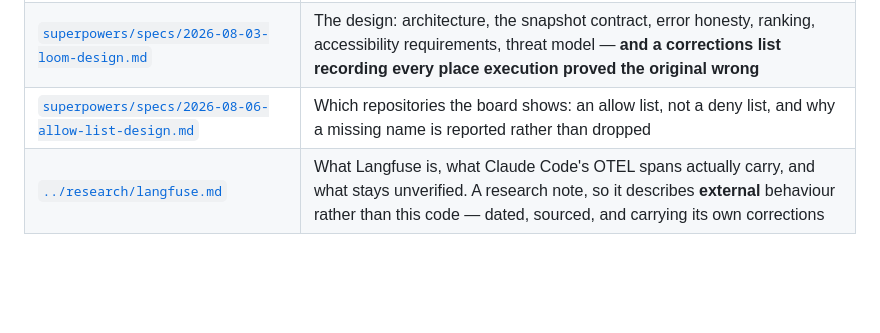
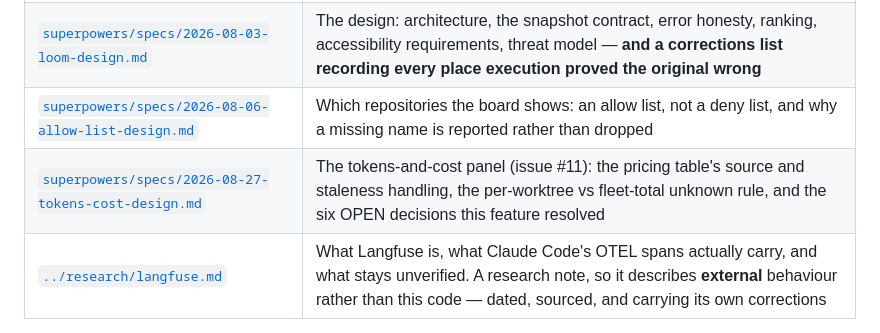
Before and after one commit to serina-mcfall/loom, a Markdown page: docs/README.md, the part around the change. GitHub-like rendering; blank space fills up the shorter version.

Commit message:
docs(spec): step 11 - design note for the tokens-and-cost panel
docs/superpowers/specs/2026-08-27-tokens-cost-design.md, matching the
project's per-feature spec convention (2026-08-06-allow-list-design.md,
2026-08-10-langfuse-alongside-loom-design.md). Records the pricing
table's source and staleness handling (including the introductory
claude-sonnet-5 rate's 2026-08-31 expiry), the alias-map-not-regex
model id resolution, the raw-vs-resolved cwd measurement, the
per-worktree unknown shape and its six enumerated reasons, the
nested-worktree nearest-enclosing rule, the fleet total's excluded
count, the transcript cache under `loom serve`'s refresh loop, all six
OPEN decisions as resolved, the step 9 accessibility decision, and what
was left out and why.

Listed in docs/README.md's Authoritative spec table (not the root
README, which links exactly one spec and is not the index).

Co-Authored-By: Claude Sonnet 5 <noreply@anthropic.com>

```diff
--- a/docs/README.md
+++ b/docs/README.md
@@ -14,6 +14,7 @@ what the code did. This is that enumeration.
 | [`../README.md`](../README.md) | How to run Loom, and its one requirement (Python 3.10+) |
 | [`superpowers/specs/2026-08-03-loom-design.md`](superpowers/specs/2026-08-03-loom-design.md) | The design: architecture, the snapshot contract, error honesty, ranking, accessibility requirements, threat model — **and a corrections list recording every place execution proved the original wrong** |
 | [`superpowers/specs/2026-08-06-allow-list-design.md`](superpowers/specs/2026-08-06-allow-list-design.md) | Which repositories the board shows: an allow list, not a deny list, and why a missing name is reported rather than dropped |
+| [`superpowers/specs/2026-08-27-tokens-cost-design.md`](superpowers/specs/2026-08-27-tokens-cost-design.md) | The tokens-and-cost panel (issue #11): the pricing table's source and staleness handling, the per-worktree vs fleet-total unknown rule, and the six OPEN decisions this feature resolved |
 | [`../research/langfuse.md`](../research/langfuse.md) | What Langfuse is, what Claude Code's OTEL spans actually carry, and what stays unverified. A research note, so it describes **external** behaviour rather than this code — dated, sourced, and carrying its own corrections |
 
 **The corrections list is the load-bearing part.** A spec that quietly matches whatever
```
Also changed, not shown: 1 other file.
